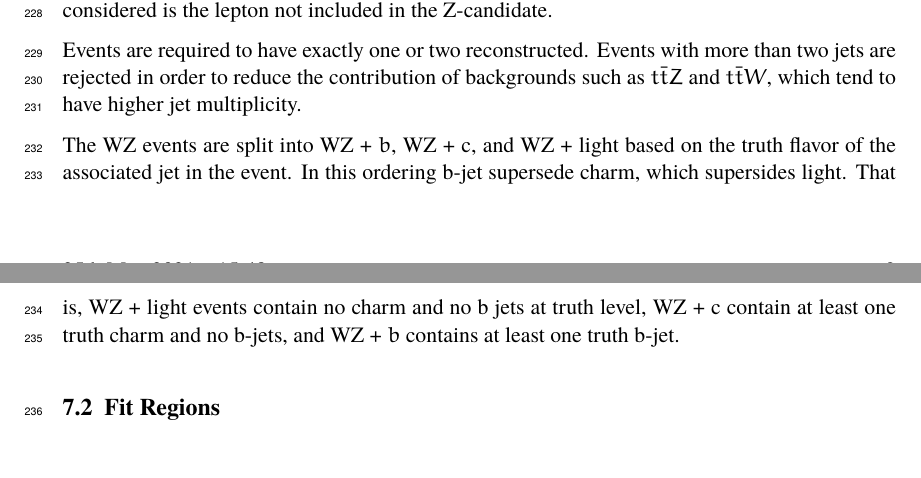
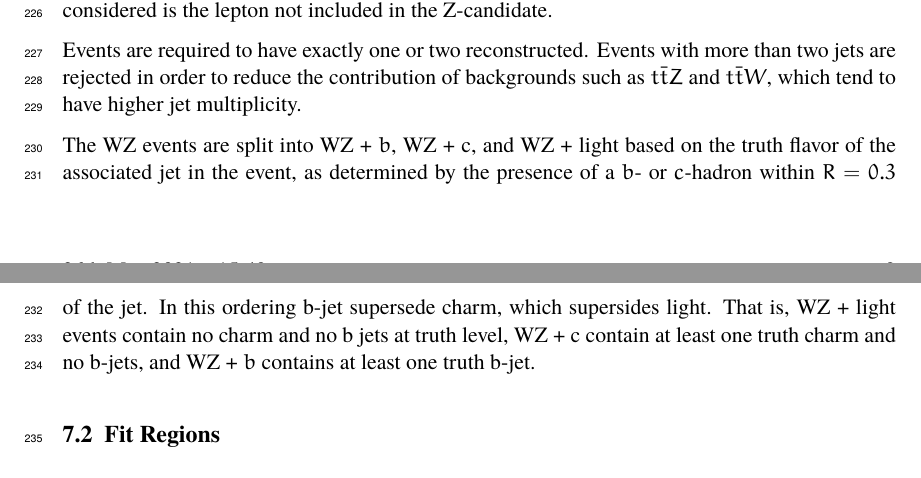
Before and after one commit to afwebb/wz_int_note, a LaTeX document (wz_heavy_flavor.tex, which reads sections/evtSel.tex): two parts of pages 9 and 10 of 26, joined at a grey line, cut at the place of the change, the shorter picture padded with empty space. The pictures show the PDF file wz_heavy_flavor.pdf that the author committed with the source.

Commit message:
define truth jets

```diff
--- a/sections/evtSel.tex
+++ b/sections/evtSel.tex
@@ -14,7 +14,7 @@ An additional requirement is placed on the missing transverse energy, $E^{miss}_
 
 Events are required to have exactly one or two reconstructed. Events with more than two jets are rejected in order to reduce the contribution of backgrounds such as $t\bar{t}Z$ and $t\bar{t}W$, which tend to have higher jet multiplicity.
 
-The WZ events are split into WZ + $b$, WZ + c, and WZ + light based on the truth flavor of the associated jet in the event. In this ordering b-jet supersede charm, which supersides light. That is, WZ + light events contain no charm and no b jets at truth level, WZ + c contain at least one truth charm and no b-jets, and WZ + $b$ contains at least one truth b-jet.
+The WZ events are split into WZ + $b$, WZ + c, and WZ + light based on the truth flavor of the associated jet in the event, as determined by the presence of a $b$- or $c$-hadron within $R=0.3$ of the jet. In this ordering b-jet supersede charm, which supersides light. That is, WZ + light events contain no charm and no b jets at truth level, WZ + c contain at least one truth charm and no b-jets, and WZ + $b$ contains at least one truth b-jet.
 
 %---------------------------
 \subsection{Fit Regions}
```
Also changed, not shown: wz_heavy_flavor.pdf, 2 other files.
